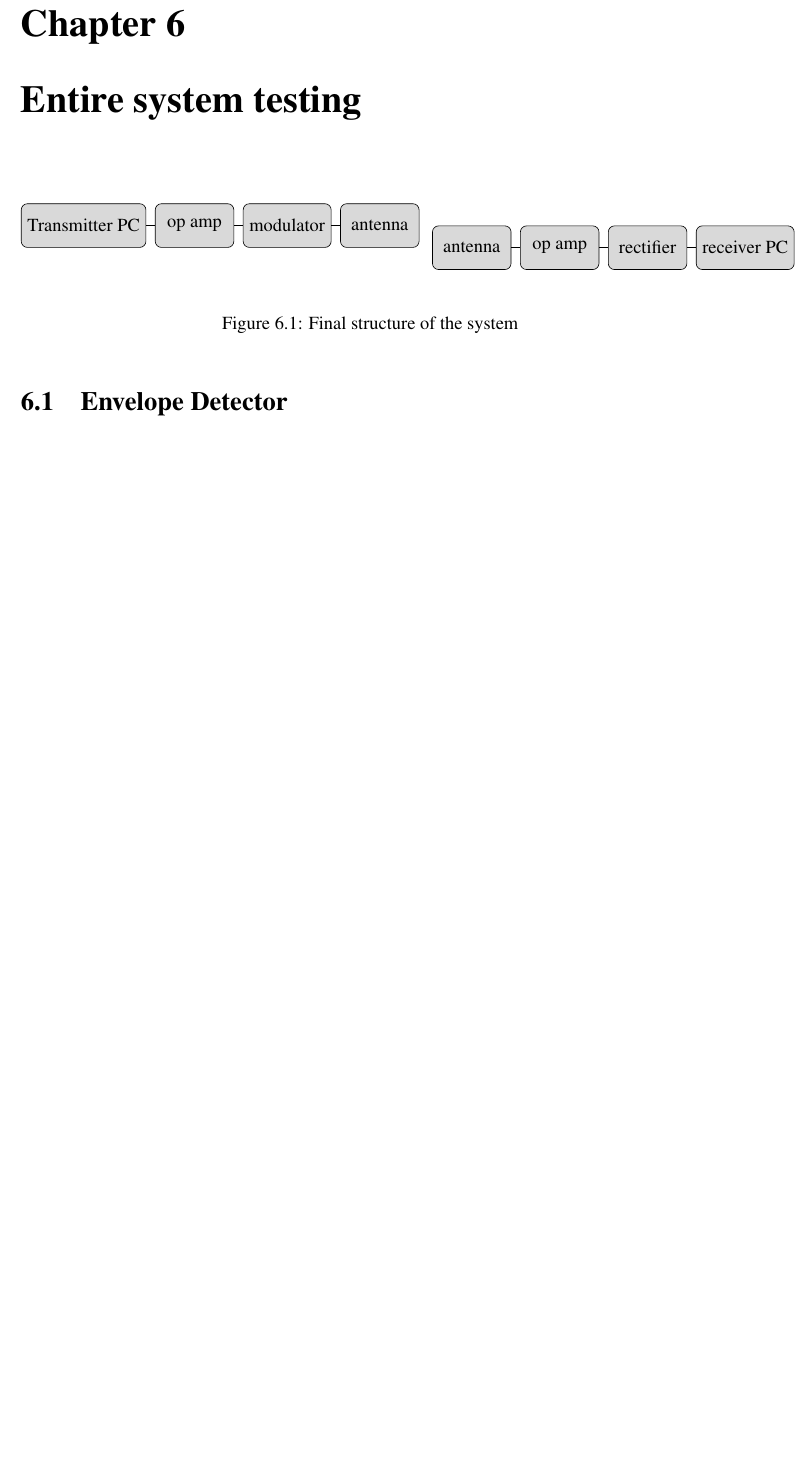
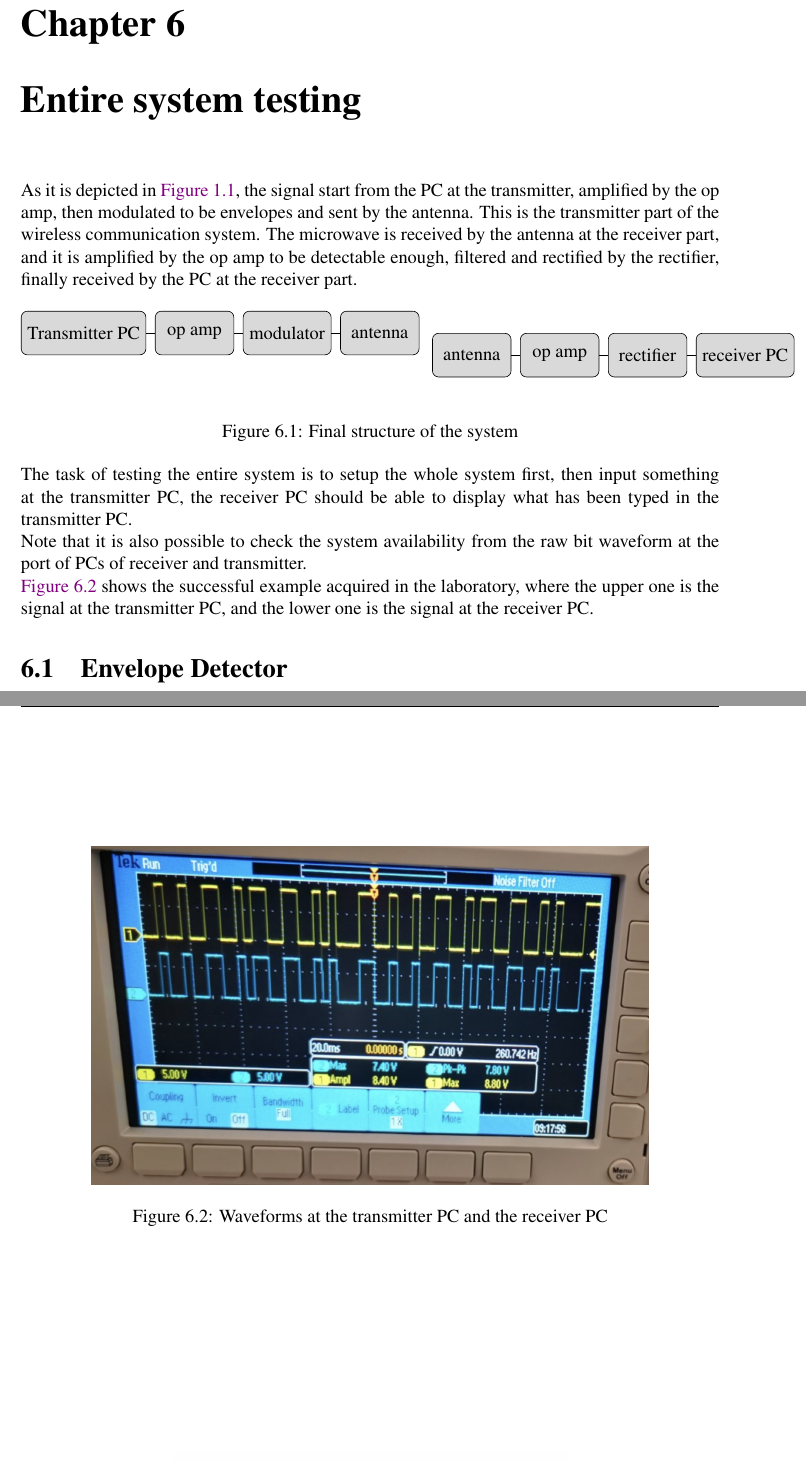
Before and after one commit to YifeiJing/B30SQ-Report, a LaTeX document (report.tex): part of page 21 of 22 before the commit and two parts of pages 21 and 22 of 23 after it, the two joined at a grey line, cut so that both start at the same text, the shorter picture padded with empty space. Compiled offline with pdfLaTeX.

Commit message:
Update Chapter 6. Elaborate system structure

```diff
--- a/report.tex
+++ b/report.tex
@@ -322,6 +322,7 @@ The modulator has two parts: an op amp and an oscillator. The op amp was connect
 Under such configuration, the output from the oscillator is: 2.45GHz waveform with Vpp 10V to represent a bit 1, 0 V to represent a bit 0.
 
 \chapter{Entire system testing}
+As it is depicted in \hyperref[fig:system_structure]{Figure \ref*{fig:system_structure}}, the signal start from the PC at the transmitter, amplified by the op amp, then modulated to be envelopes and sent by the antenna. This is the transmitter part of the wireless communication system. The microwave is received by the antenna at the receiver part, and it is amplified by the op amp to be detectable enough, filtered and rectified by the rectifier, finally received by the PC at the receiver part.
 
 \begin{figure}[ht]
 
@@ -347,6 +348,17 @@ Under such configuration, the output from the oscillator is: 2.45GHz waveform wi
     \label{fig:final_structure}
 \end{figure}
 
+The task of testing the entire system is to setup the whole system first, then input something at the transmitter PC, the receiver PC should be able to display what has been typed in the transmitter PC.
+
+Note that it is also possible to check the system availability from the raw bit waveform at the port of PCs of receiver and transmitter.
+
+\begin{figure}[ht]
+    \centerline{\includegraphics[scale=1]{raw_waveform_compare}}
+    \caption{Waveforms at the transmitter PC and the receiver PC}
+    \label{fig:raw_bit_waveform}
+\end{figure}
+
+\hyperref[fig:raw_bit_waveform]{Figure \ref*{fig:raw_bit_waveform}} shows the successful example acquired in the laboratory, where the upper one is the signal at the transmitter PC, and the lower one is the signal at the receiver PC.
 \section{Envelope Detector}
 
 \begin{figure}[ht]
```
Also changed, not shown: raw_waveform_compare.png (added).
